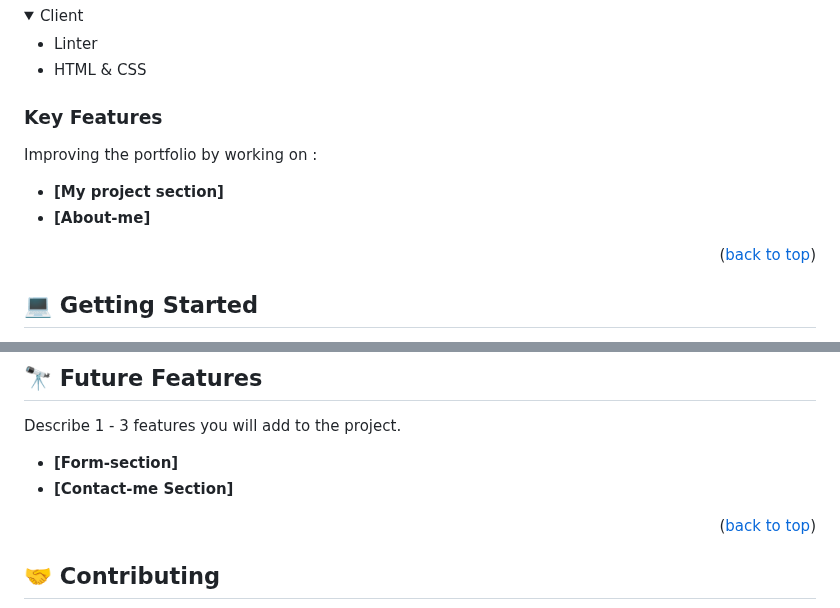
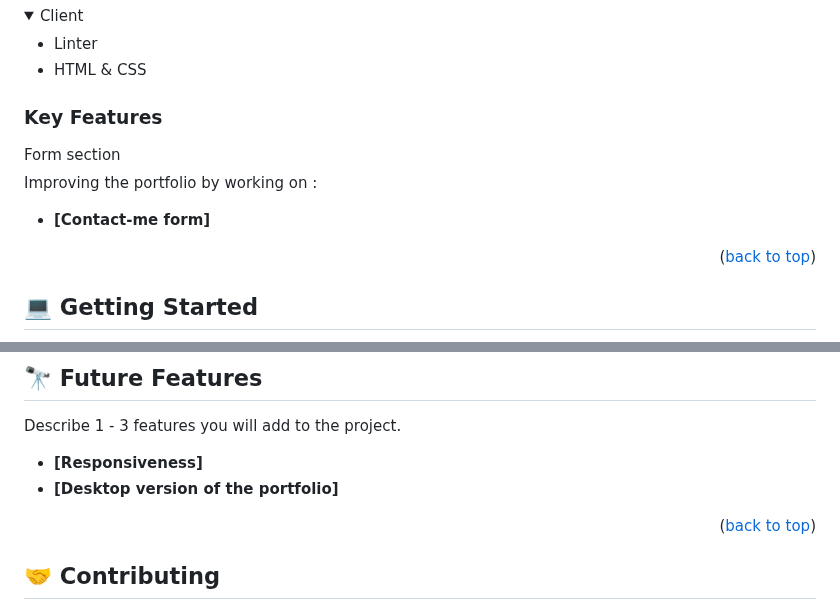
Before and after one commit to hydaline-code/Portfolio_mobilefirst, a Markdown page: README.md, 2 parts joined by grey strips. GitHub-like rendering; folded sections open.

```diff
--- a/README.md
+++ b/README.md
@@ -51,10 +51,11 @@ Linter was applied so as to have style bug-free codes.
 <!-- Features -->
 
 ### Key Features <a name="key-features"></a>
+ <summary>Form section</summary>
 
  Improving the portfolio by working on :
- - **[My project section]**
- - **[About-me]**
+ - **[Contact-me form]**
+
 <p align="right">(<a href="#readme-top">back to top</a>)</p>
 
 
@@ -108,8 +109,8 @@ $ git clone git@github.com:myaccount/project_to clone.git
 
 Describe 1 - 3 features you will add to the project.
 
-- **[Form-section]**
-- **[Contact-me Section]**
+- **[Responsiveness]**
+- **[Desktop version of the portfolio]**
 
 
 <p align="right">(<a href="#readme-top">back to top</a>)</p>
```
